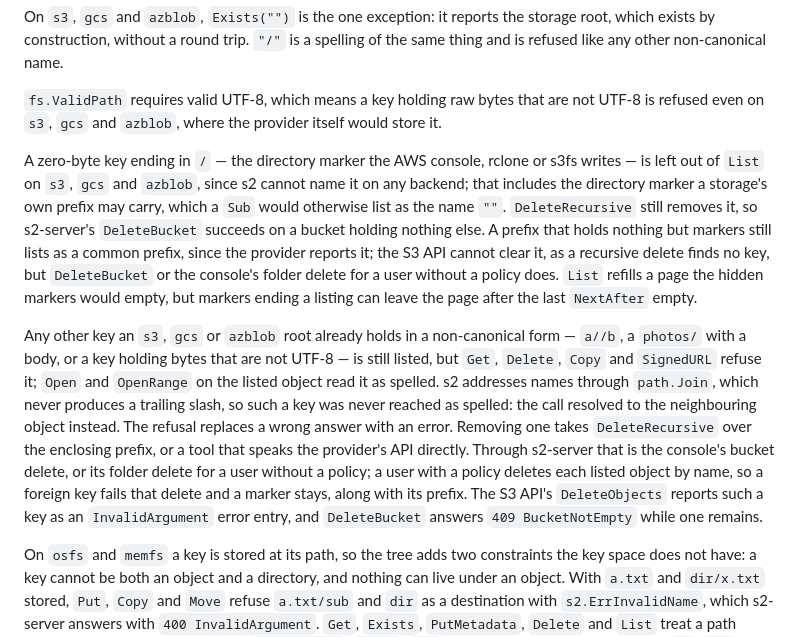
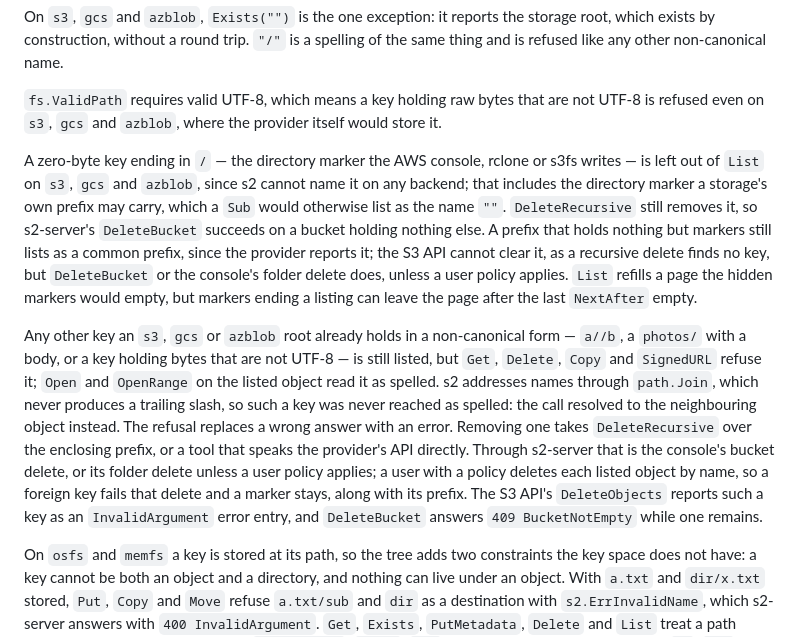
Before and after one commit to mojatter/s2, a Markdown page: docs/backends.md, the part around the change. GitHub-like rendering.

```diff
--- a/docs/backends.md
+++ b/docs/backends.md
@@ -196,9 +196,9 @@ On `s3`, `gcs` and `azblob`, `Exists("")` is the one exception: it reports the s
 
 `fs.ValidPath` requires valid UTF-8, which means a key holding raw bytes that are not UTF-8 is refused even on `s3`, `gcs` and `azblob`, where the provider itself would store it.
 
-A zero-byte key ending in `/` — the directory marker the AWS console, rclone or s3fs writes — is left out of `List` on `s3`, `gcs` and `azblob`, since s2 cannot name it on any backend; that includes the directory marker a storage's own prefix may carry, which a `Sub` would otherwise list as the name `""`. `DeleteRecursive` still removes it, so s2-server's `DeleteBucket` succeeds on a bucket holding nothing else. A prefix that holds nothing but markers still lists as a common prefix, since the provider reports it; the S3 API cannot clear it, as a recursive delete finds no key, but `DeleteBucket` or the console's folder delete for a user without a policy does. `List` refills a page the hidden markers would empty, but markers ending a listing can leave the page after the last `NextAfter` empty.
+A zero-byte key ending in `/` — the directory marker the AWS console, rclone or s3fs writes — is left out of `List` on `s3`, `gcs` and `azblob`, since s2 cannot name it on any backend; that includes the directory marker a storage's own prefix may carry, which a `Sub` would otherwise list as the name `""`. `DeleteRecursive` still removes it, so s2-server's `DeleteBucket` succeeds on a bucket holding nothing else. A prefix that holds nothing but markers still lists as a common prefix, since the provider reports it; the S3 API cannot clear it, as a recursive delete finds no key, but `DeleteBucket` or the console's folder delete does, unless a user policy applies. `List` refills a page the hidden markers would empty, but markers ending a listing can leave the page after the last `NextAfter` empty.
 
-Any other key an `s3`, `gcs` or `azblob` root already holds in a non-canonical form — `a//b`, a `photos/` with a body, or a key holding bytes that are not UTF-8 — is still listed, but `Get`, `Delete`, `Copy` and `SignedURL` refuse it; `Open` and `OpenRange` on the listed object read it as spelled. s2 addresses names through `path.Join`, which never produces a trailing slash, so such a key was never reached as spelled: the call resolved to the neighbouring object instead. The refusal replaces a wrong answer with an error. Removing one takes `DeleteRecursive` over the enclosing prefix, or a tool that speaks the provider's API directly. Through s2-server that is the console's bucket delete, or its folder delete for a user without a policy; a user with a policy deletes each listed object by name, so a foreign key fails that delete and a marker stays, along with its prefix. The S3 API's `DeleteObjects` reports such a key as an `InvalidArgument` error entry, and `DeleteBucket` answers `409 BucketNotEmpty` while one remains.
+Any other key an `s3`, `gcs` or `azblob` root already holds in a non-canonical form — `a//b`, a `photos/` with a body, or a key holding bytes that are not UTF-8 — is still listed, but `Get`, `Delete`, `Copy` and `SignedURL` refuse it; `Open` and `OpenRange` on the listed object read it as spelled. s2 addresses names through `path.Join`, which never produces a trailing slash, so such a key was never reached as spelled: the call resolved to the neighbouring object instead. The refusal replaces a wrong answer with an error. Removing one takes `DeleteRecursive` over the enclosing prefix, or a tool that speaks the provider's API directly. Through s2-server that is the console's bucket delete, or its folder delete unless a user policy applies; a user with a policy deletes each listed object by name, so a foreign key fails that delete and a marker stays, along with its prefix. The S3 API's `DeleteObjects` reports such a key as an `InvalidArgument` error entry, and `DeleteBucket` answers `409 BucketNotEmpty` while one remains.
 
 On `osfs` and `memfs` a key is stored at its path, so the tree adds two constraints the key space does not have: a key cannot be both an object and a directory, and nothing can live under an object. With `a.txt` and `dir/x.txt` stored, `Put`, `Copy` and `Move` refuse `a.txt/sub` and `dir` as a destination with `s2.ErrInvalidName`, which s2-server answers with `400 InvalidArgument`. `Get`, `Exists`, `PutMetadata`, `Delete` and `List` treat a path under an object as holding no key (`ErrNotExist`, `false`, `nil`, an empty page), the same answer `s3`, `gcs` and `azblob` give.
 
```
Also changed, not shown: docs/upgrading.md (+2 -2 lines).
